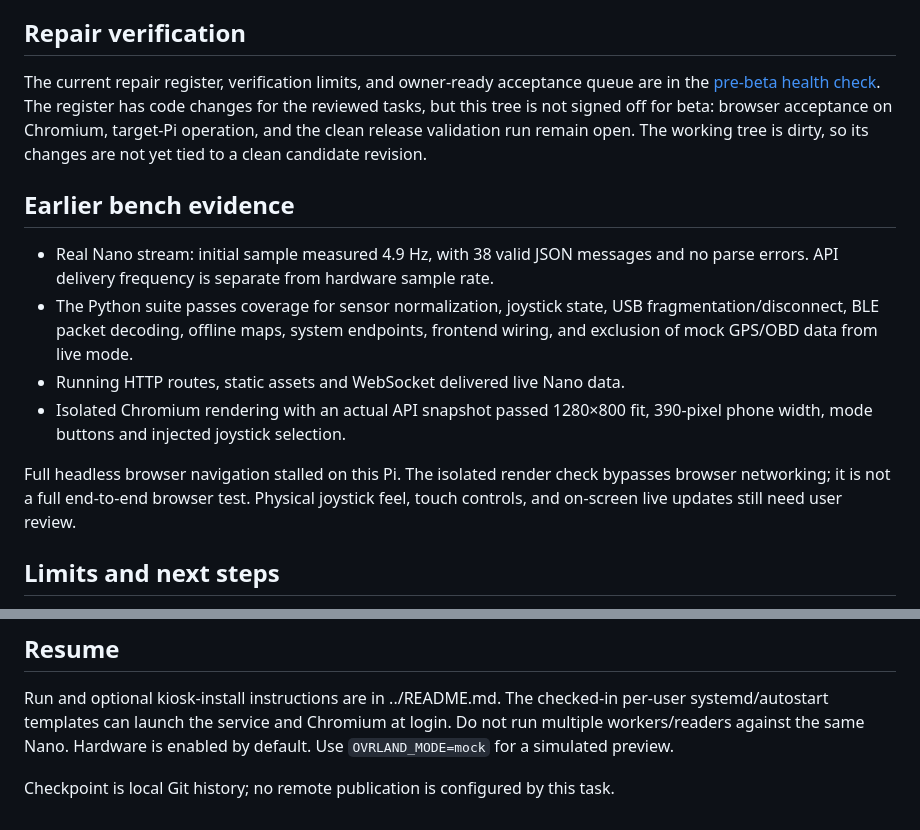
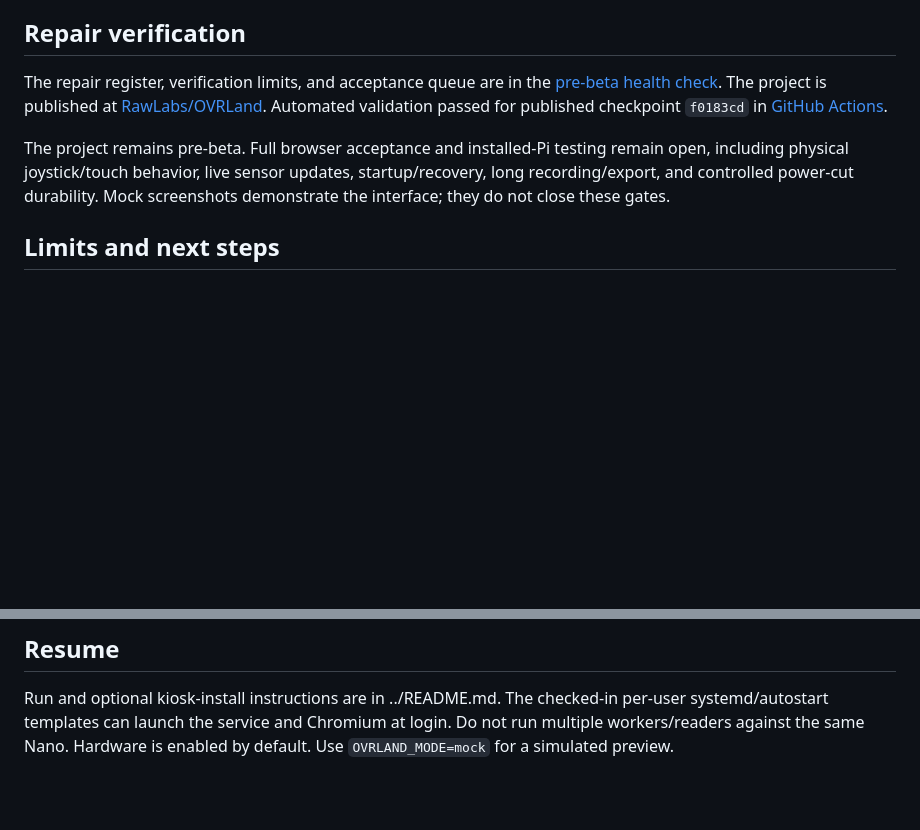
Before and after one commit to RawLabs/OVRLand, a Markdown page: docs/status.md, 2 parts joined by grey strips. Rendered like a GitHub page; blank space fills up the shorter version.

Commit message:
Replace stale checkpoint conditions with published validation status

```diff
--- a/docs/status.md
+++ b/docs/status.md
@@ -27,26 +27,16 @@ Location • Awareness • Navigation • Discovery.
 
 ## Repair verification
 
-The current repair register, verification limits, and owner-ready acceptance
-queue are in the [pre-beta health check](pre-beta-health-check.md). The register
-has code changes for the reviewed tasks, but this tree is not signed off for
-beta: browser acceptance on Chromium, target-Pi operation, and the clean release
-validation run remain open. The working tree is dirty, so its changes are not
-yet tied to a clean candidate revision.
+The repair register, verification limits, and acceptance queue are in the
+[pre-beta health check](pre-beta-health-check.md). The project is published at
+[RawLabs/OVRLand](https://github.com/RawLabs/OVRLand). Automated validation passed
+for published checkpoint `f0183cd` in
+[GitHub Actions](https://github.com/RawLabs/OVRLand/actions/runs/36527242889).
 
-## Earlier bench evidence
-- Real Nano stream: initial sample measured 4.9 Hz, with 38 valid JSON messages and
-  no parse errors. API delivery frequency is separate from hardware sample rate.
-- The Python suite passes coverage for sensor normalization, joystick state,
-  USB fragmentation/disconnect, BLE packet decoding, offline maps, system endpoints,
-  frontend wiring, and exclusion of mock GPS/OBD data from live mode.
-- Running HTTP routes, static assets and WebSocket delivered live Nano data.
-- Isolated Chromium rendering with an actual API snapshot passed 1280×800 fit,
-  390-pixel phone width, mode buttons and injected joystick selection.
-
-Full headless browser navigation stalled on this Pi. The isolated render check
-bypasses browser networking; it is not a full end-to-end browser test. Physical
-joystick feel, touch controls, and on-screen live updates still need user review.
+The project remains pre-beta. Full browser acceptance and installed-Pi testing
+remain open, including physical joystick/touch behavior, live sensor updates,
+startup/recovery, long recording/export, and controlled power-cut durability.
+Mock screenshots demonstrate the interface; they do not close these gates.
 
 ## Limits and next steps
 1. Complete the browser and target-device acceptance tasks in the pre-beta health check.
@@ -66,5 +56,3 @@ Run and optional kiosk-install instructions are in ../README.md. The checked-in
 per-user systemd/autostart templates can launch the service and Chromium at login.
 Do not run multiple workers/readers against the same Nano.
 Hardware is enabled by default. Use `OVRLAND_MODE=mock` for a simulated preview.
-
-Checkpoint is local Git history; no remote publication is configured by this task.
```
Also changed, not shown: other parts of docs/status.md (+1 -1 lines), docs/pre-beta-health-check.md (+23 -27 lines).
